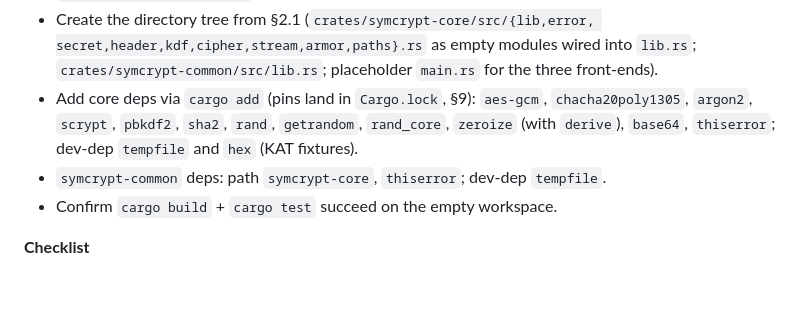
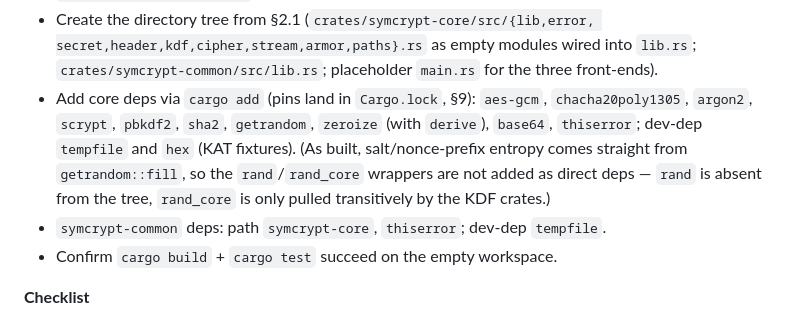
Before and after one commit to FreedomBen/paladin, a Markdown page: IMPLEMENTATION_PLAN_01_CORE.md, the part around the change. Drawn GitHub-style; blank space fills up the shorter version.

Commit message:
Drop unused rand/rand_core from core dep list in plan 01
The as-built symcrypt-core draws salt and nonce-prefix entropy directly
from getrandom::fill, so the rand and rand_core wrappers the Phase 0
checklist instructed adding as direct dependencies were never needed.
rand is absent from the dependency tree entirely and rand_core is only
pulled in transitively by the KDF crates. Align the plan's as-built
dependency list with the shipped Cargo.toml.

```diff
--- a/IMPLEMENTATION_PLAN_01_CORE.md
+++ b/IMPLEMENTATION_PLAN_01_CORE.md
@@ -79,9 +79,12 @@ dependencies arrive in plans `02`–`04`. Do **not** add front-end deps
   `lib.rs`; `crates/symcrypt-common/src/lib.rs`; placeholder `main.rs` for the
   three front-ends).
 - Add core deps via `cargo add` (pins land in `Cargo.lock`, §9): `aes-gcm`,
-  `chacha20poly1305`, `argon2`, `scrypt`, `pbkdf2`, `sha2`, `rand`, `getrandom`,
-  `rand_core`, `zeroize` (with `derive`), `base64`, `thiserror`; dev-dep
-  `tempfile` and `hex` (KAT fixtures).
+  `chacha20poly1305`, `argon2`, `scrypt`, `pbkdf2`, `sha2`, `getrandom`,
+  `zeroize` (with `derive`), `base64`, `thiserror`; dev-dep
+  `tempfile` and `hex` (KAT fixtures). (As built, salt/nonce-prefix entropy
+  comes straight from `getrandom::fill`, so the `rand`/`rand_core` wrappers are
+  not added as direct deps — `rand` is absent from the tree, `rand_core` is only
+  pulled transitively by the KDF crates.)
 - `symcrypt-common` deps: path `symcrypt-core`, `thiserror`; dev-dep `tempfile`.
 - Confirm `cargo build` + `cargo test` succeed on the empty workspace.
 
```
